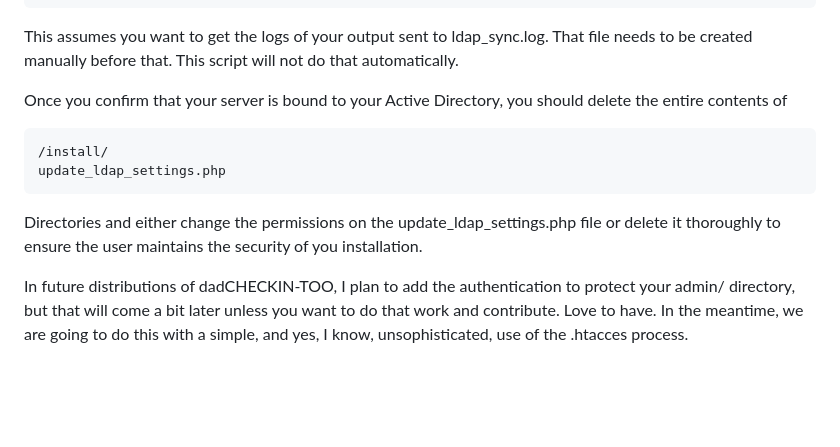
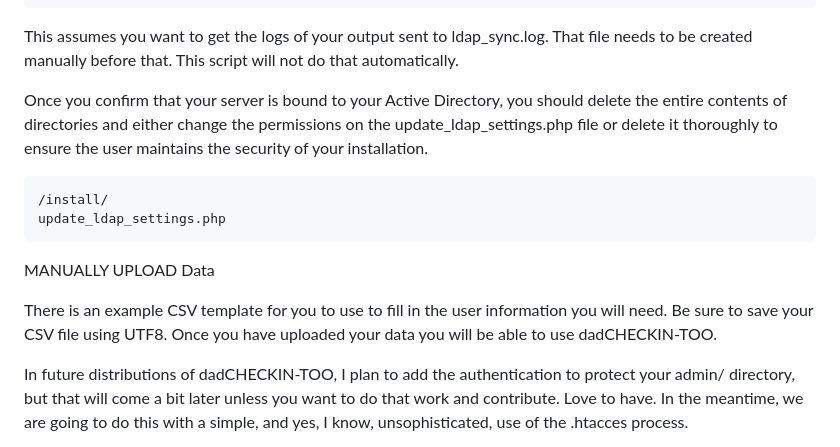
Before and after one commit to ggreenaz/dadCHECKIN-TOO, a Markdown page: README.md, the part around the change. Drawn GitHub-style; blank space fills up the shorter version.

```diff
--- a/README.md
+++ b/README.md
@@ -116,12 +116,16 @@ For the first time, many people will populate their database by running a CLI co
 
 This assumes you want to get the logs of your output sent to ldap_sync.log. That file needs to be created manually before that. This script will not do that automatically.
 
-Once you confirm that your server is bound to your Active Directory, you should delete the entire contents of
+Once you confirm that your server is bound to your Active Directory, you should delete the entire contents of directories and either change the permissions on the update_ldap_settings.php file or delete it thoroughly to ensure the user maintains the security of your installation.
 
     /install/
     update_ldap_settings.php
 
-Directories and either change the permissions on the update_ldap_settings.php file or delete it thoroughly to ensure the user maintains the security of you installation.
+
+MANUALLY UPLOAD Data
+
+There is an example CSV template for you to use to fill in the user information you will need. Be sure to save your CSV file using UTF8. Once you have uploaded your data you will be able to use dadCHECKIN-TOO.
+
 
 In future distributions of dadCHECKIN-TOO, I plan to add the authentication to protect your admin/ directory, but that will come a bit later unless you want to do that work and contribute. Love to have. In the meantime, we are going to do this with a simple, and yes, I know, unsophisticated, use of the .htacces process.
 
```
